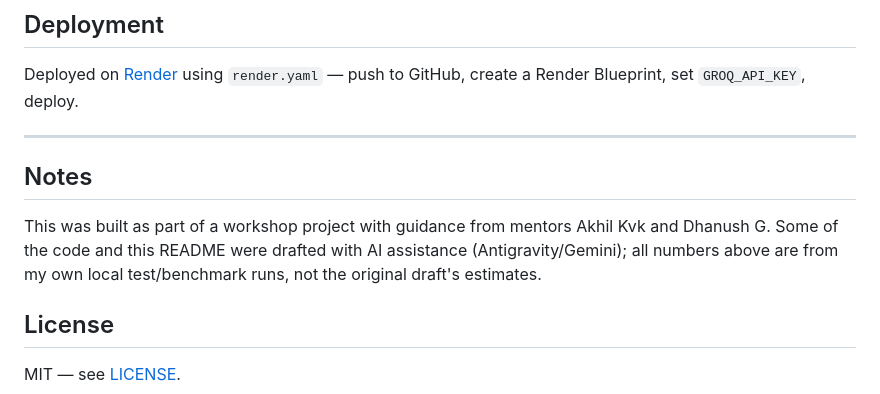
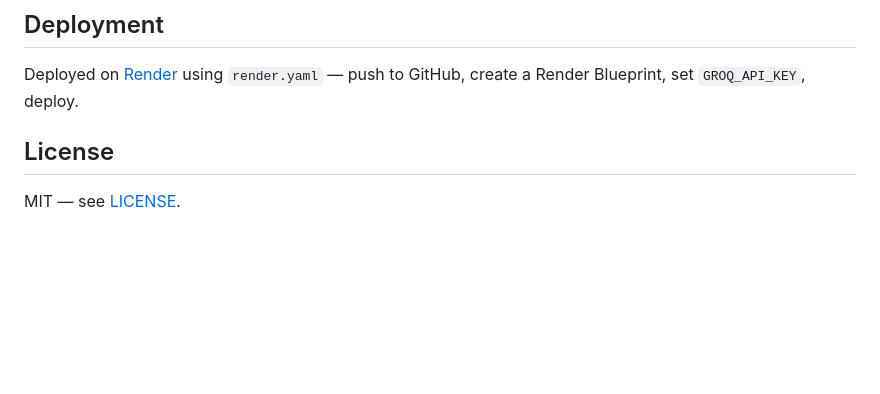
Before and after one commit to Sathvik1533/pdf-rag-chat, a Markdown page: README.md, the part around the change. Drawn GitHub-style; blank space fills up the shorter version.

Commit message:
Remove notes section from README
Removed notes about workshop project and AI assistance.

```diff
--- a/README.md
+++ b/README.md
@@ -226,11 +226,6 @@ pdf-rag-chat/
 
 Deployed on [Render](https://render.com) using `render.yaml` — push to GitHub, create a Render Blueprint, set `GROQ_API_KEY`, deploy.
 
----
-
-## Notes
-
-This was built as part of a workshop project with guidance from mentors Akhil Kvk and Dhanush G. Some of the code and this README were drafted with AI assistance (Antigravity/Gemini); all numbers above are from my own local test/benchmark runs, not the original draft's estimates.
 
 ## License
 
```
